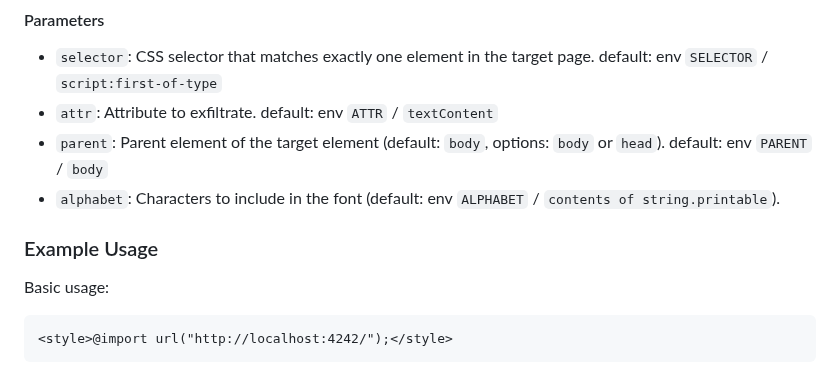
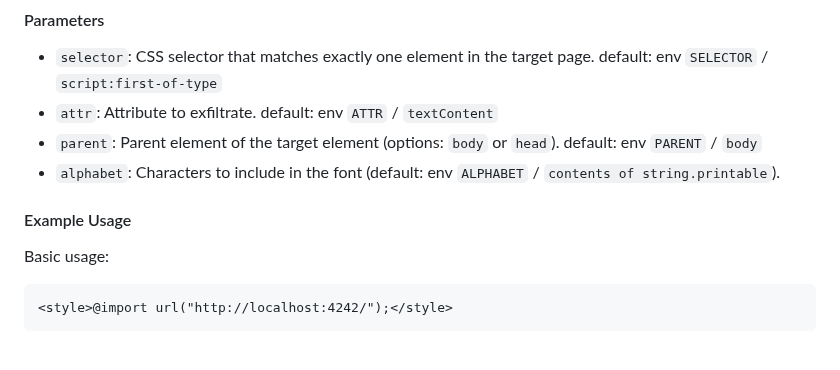
Before and after one commit to meme-lord/fontleak, a Markdown page: README.md, the part around the change. GitHub-like rendering.

````diff
--- a/README.md
+++ b/README.md
@@ -36,10 +36,10 @@ The fontleak URL accepts several parameters to customize its behavior:
 #### Parameters
 - `selector`: CSS selector that matches exactly one element in the target page. default: env `SELECTOR` / `script:first-of-type`
 - `attr`: Attribute to exfiltrate. default: env `ATTR` / `textContent`
-- `parent`: Parent element of the target element (default: `body`, options: `body` or `head`). default: env `PARENT` / `body`
+- `parent`: Parent element of the target element (options: `body` or `head`). default: env `PARENT` / `body`
 - `alphabet`: Characters to include in the font (default: env `ALPHABET` / `contents of string.printable`).
 
-### Example Usage
+#### Example Usage
 
 Basic usage:
 ```html
````
